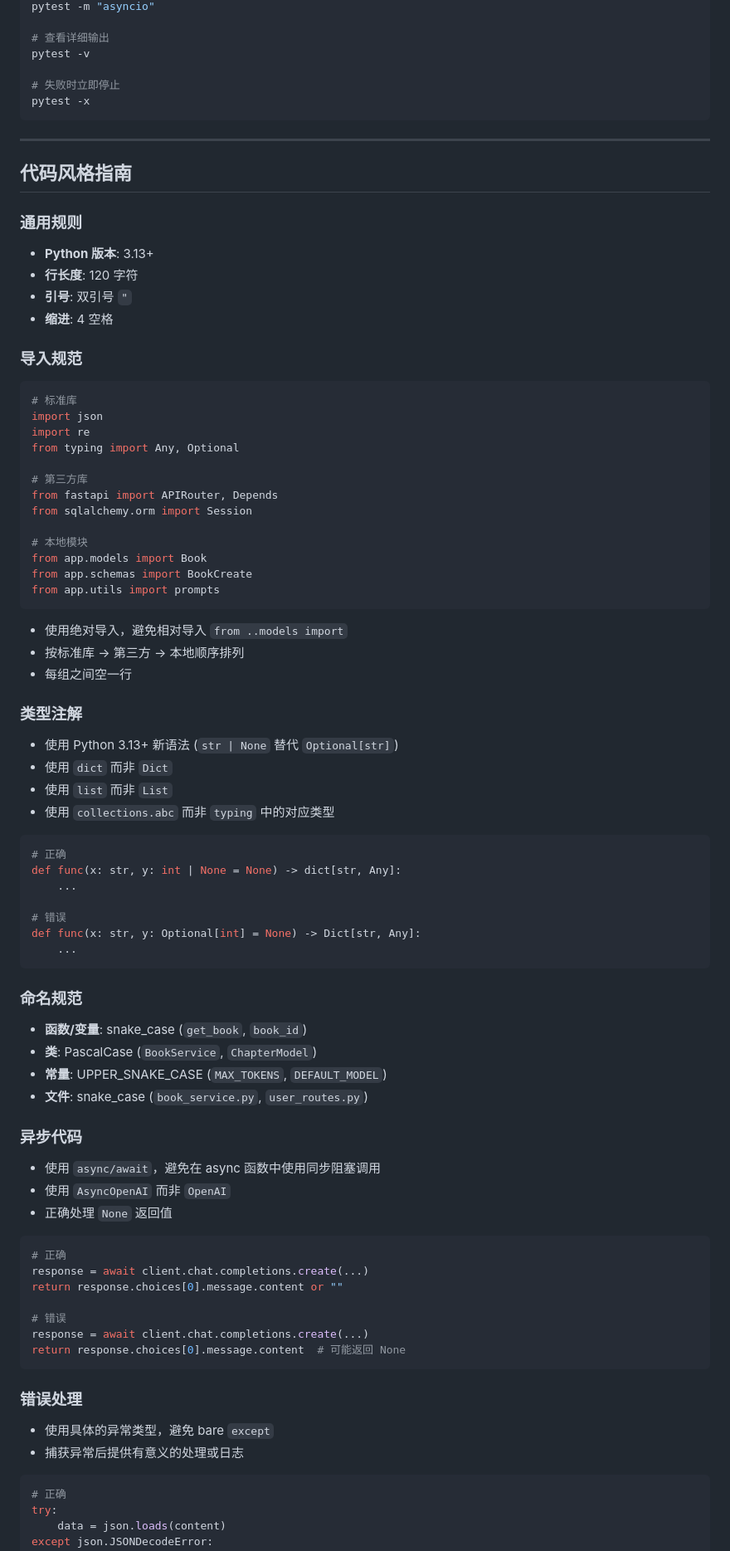
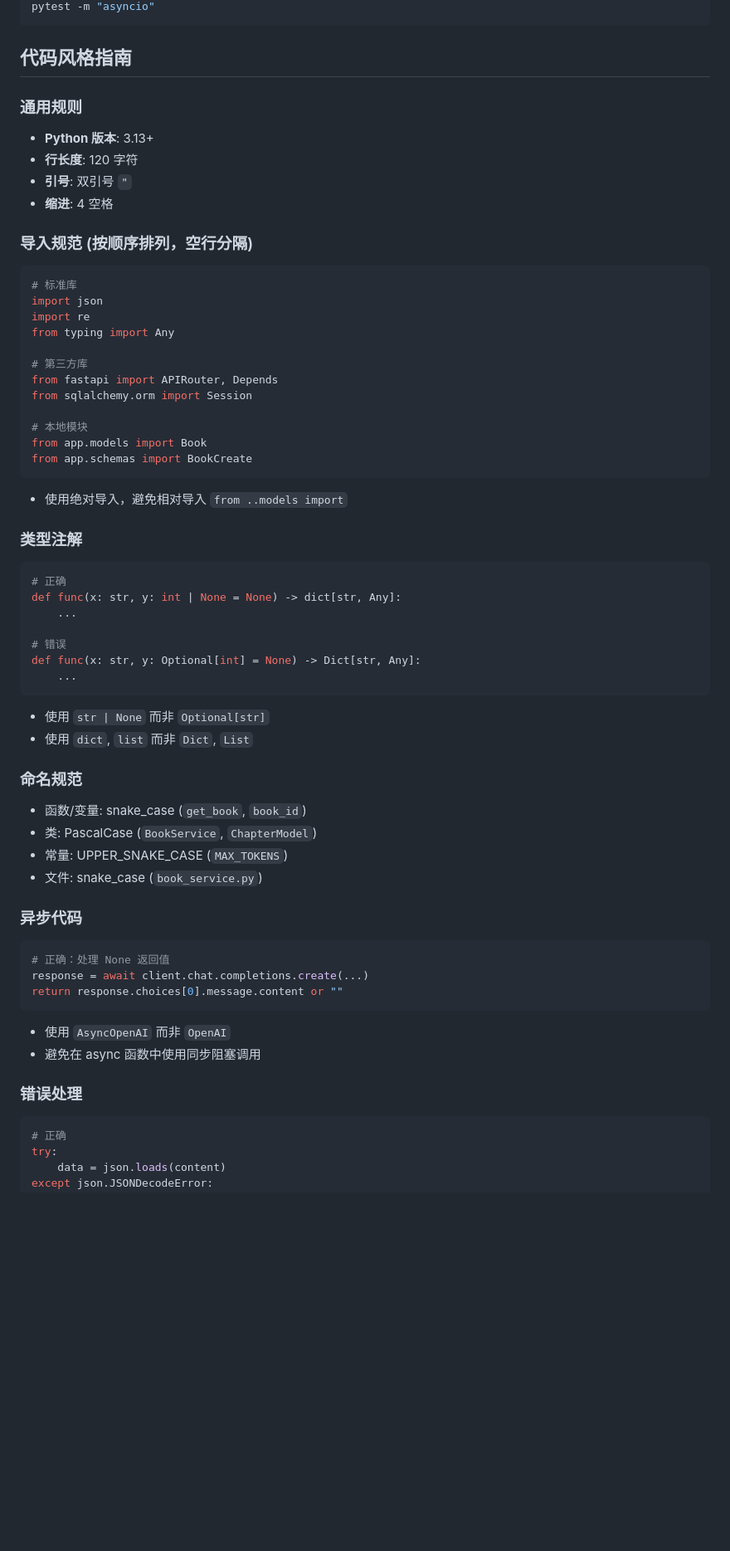
Before and after one commit to syaofox/novel-creator, a Markdown page: AGENTS.md, the part around one of its changes. Shown at 83% size. GitHub-like rendering; blank space fills up the shorter version.

````diff
--- a/AGENTS.md
+++ b/AGENTS.md
@@ -102,13 +71,5 @@ pytest tests/test_routes.py::test_home
 pytest -m "asyncio"
-
-# 查看详细输出
-pytest -v
-
-# 失败时立即停止
-pytest -x
 ```
-
----
 
 ## 代码风格指南
 
@@ -119,13 +80,13 @@ pytest -x
 - **引号**: 双引号 `"`
 - **缩进**: 4 空格
 
-### 导入规范
+### 导入规范 (按顺序排列，空行分隔)
 
 ```python
 # 标准库
 import json
 import re
-from typing import Any, Optional
+from typing import Any
 
 # 第三方库
 from fastapi import APIRouter, Depends
@@ -134,19 +95,11 @@ from sqlalchemy.orm import Session
 # 本地模块
 from app.models import Book
 from app.schemas import BookCreate
-from app.utils import prompts
 ```
 
 - 使用绝对导入，避免相对导入 `from ..models import`
-- 按标准库 → 第三方 → 本地顺序排列
-- 每组之间空一行
 
 ### 类型注解
-
-- 使用 Python 3.13+ 新语法 (`str | None` 替代 `Optional[str]`)
-- 使用 `dict` 而非 `Dict`
-- 使用 `list` 而非 `List`
-- 使用 `collections.abc` 而非 `typing` 中的对应类型
 
 ```python
 # 正确
@@ -158,33 +111,28 @@ def func(x: str, y: Optional[int] = None) -> Dict[str, Any]:
     ...
 ```
 
+- 使用 `str | None` 而非 `Optional[str]`
+- 使用 `dict`, `list` 而非 `Dict`, `List`
+
 ### 命名规范
 
-- **函数/变量**: snake_case (`get_book`, `book_id`)
-- **类**: PascalCase (`BookService`, `ChapterModel`)
-- **常量**: UPPER_SNAKE_CASE (`MAX_TOKENS`, `DEFAULT_MODEL`)
-- **文件**: snake_case (`book_service.py`, `user_routes.py`)
+- 函数/变量: snake_case (`get_book`, `book_id`)
+- 类: PascalCase (`BookService`, `ChapterModel`)
+- 常量: UPPER_SNAKE_CASE (`MAX_TOKENS`)
+- 文件: snake_case (`book_service.py`)
 
 ### 异步代码
 
-- 使用 `async/await`，避免在 async 函数中使用同步阻塞调用
-- 使用 `AsyncOpenAI` 而非 `OpenAI`
-- 正确处理 `None` 返回值
-
 ```python
-# 正确
+# 正确：处理 None 返回值
 response = await client.chat.completions.create(...)
 return response.choices[0].message.content or ""
-
-# 错误
-response = await client.chat.completions.create(...)
-return response.choices[0].message.content  # 可能返回 None
 ```
 
+- 使用 `AsyncOpenAI` 而非 `OpenAI`
+- 避免在 async 函数中使用同步阻塞调用
+
 ### 错误处理
-
-- 使用具体的异常类型，避免 bare `except`
-- 捕获异常后提供有意义的处理或日志
 
 ```python
 # 正确
````
Also changed, not shown: other parts of AGENTS.md (+54 -113 lines).
